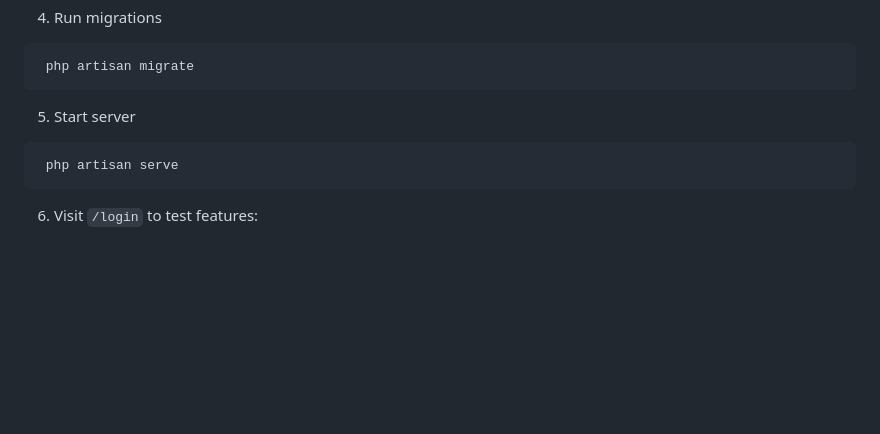
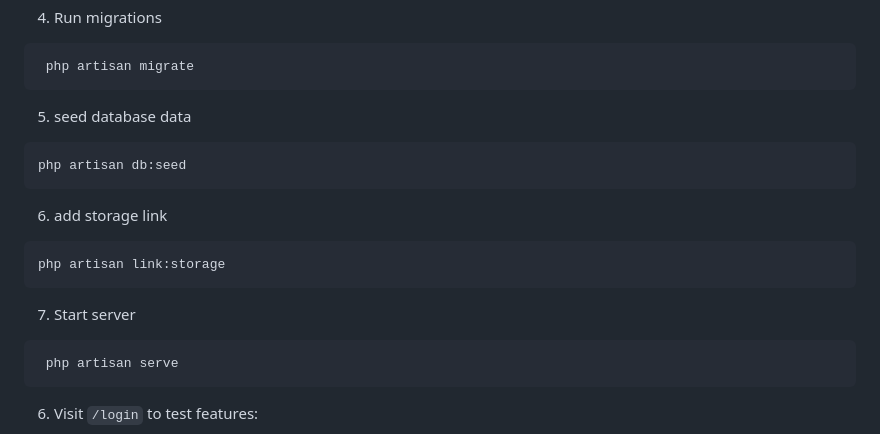
Before and after one commit to sunhesh12/EcommersPlatforme, a Markdown page: README.md, the part around the change. GitHub-like rendering; blank space fills up the shorter version.

Commit message:
update readme file missing part

````diff
--- a/README.md
+++ b/README.md
@@ -116,7 +116,19 @@ A fully functional and secure custom-built E-Commerce platform developed with La
    php artisan migrate
   ```
 
-5. Start server
+5. seed database data
+
+  ```
+  php artisan db:seed
+  ```
+
+6. add storage link
+
+  ```
+  php artisan link:storage
+  ```
+
+7. Start server
 
   ```
    php artisan serve
````
